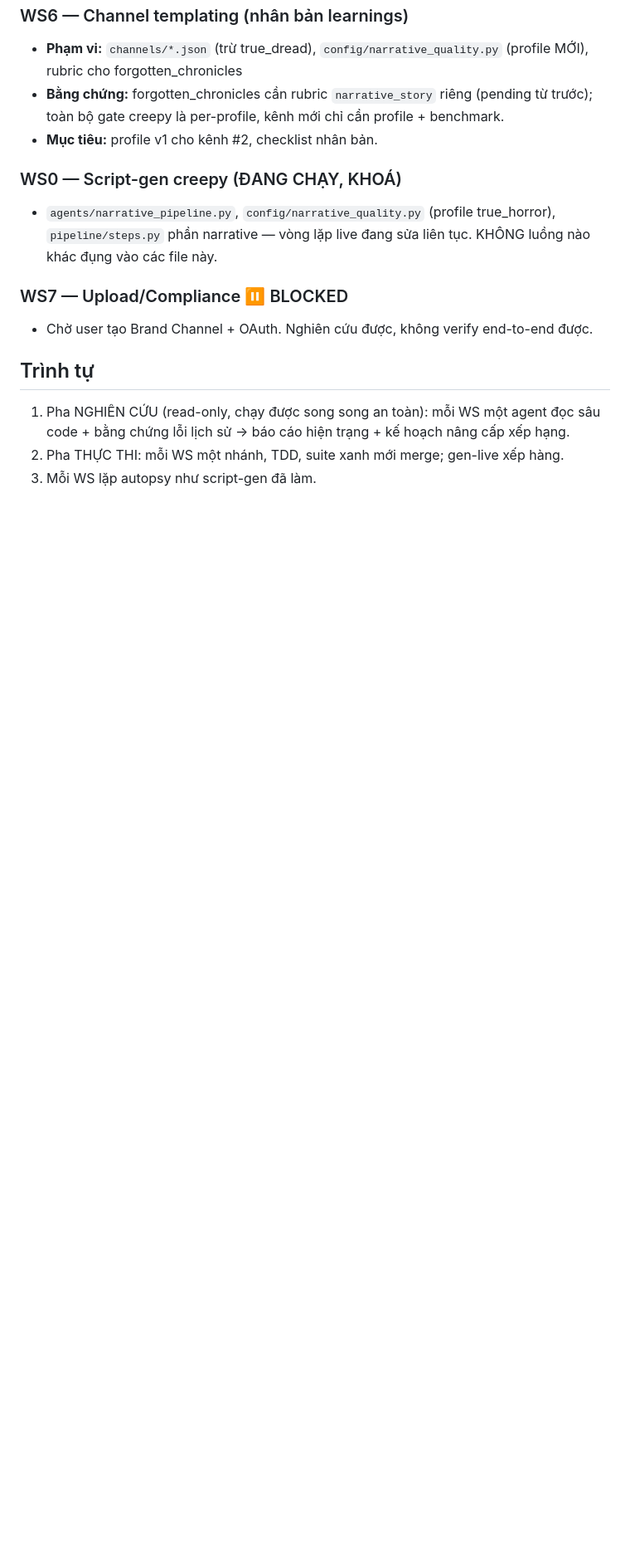
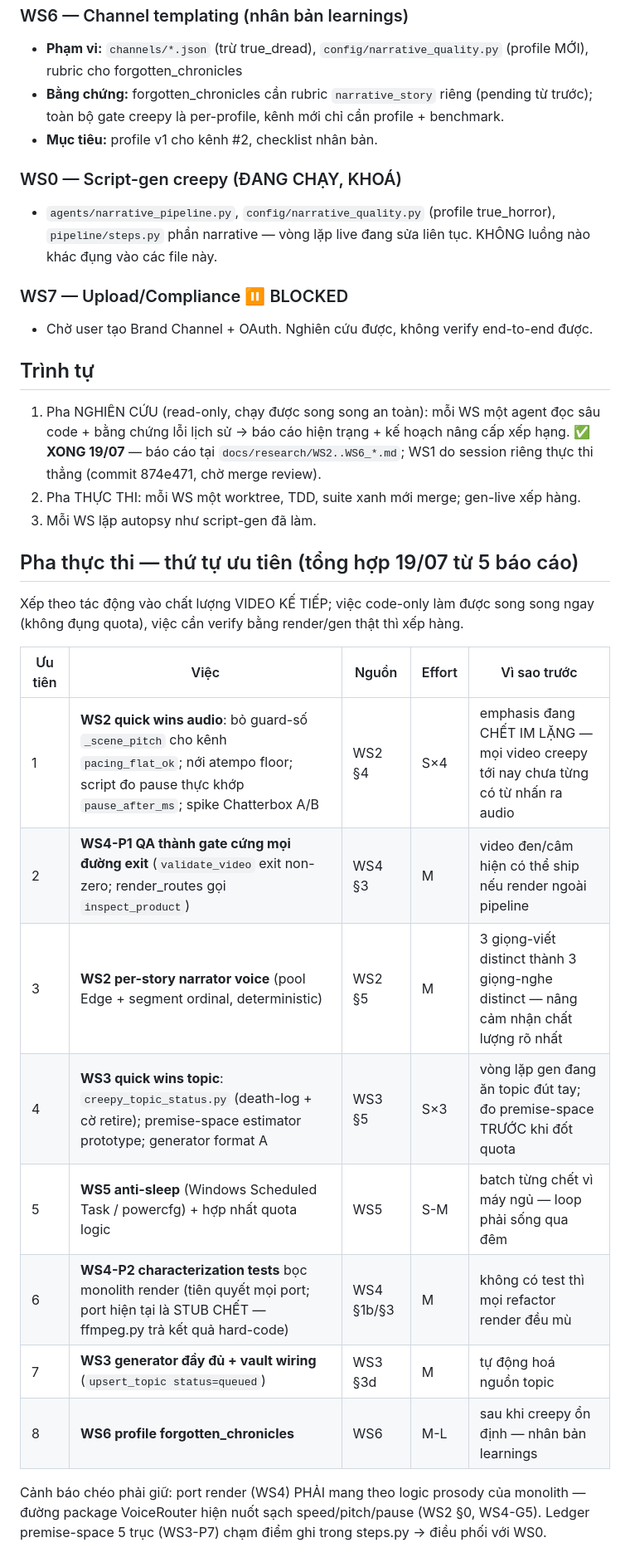
Before and after one commit to tailolicon/OmniCast-Engine, a Markdown page: WORKSTREAMS_ParallelUpgrade.md, the part around the change. Shown at 83% size. Drawn GitHub-style; blank space fills up the shorter version.

Commit message:
Charter: execution-phase priority table synthesized from 5 WS reports
Co-Authored-By: Claude Fable 5 <noreply@anthropic.com>

```diff
--- a/WORKSTREAMS_ParallelUpgrade.md
+++ b/WORKSTREAMS_ParallelUpgrade.md
@@ -87,5 +87,27 @@ Phương pháp đã chứng minh ở script-gen (chạy thật → autopsy → v
 
 1. Pha NGHIÊN CỨU (read-only, chạy được song song an toàn): mỗi WS một agent đọc sâu
    code + bằng chứng lỗi lịch sử → báo cáo hiện trạng + kế hoạch nâng cấp xếp hạng.
-2. Pha THỰC THI: mỗi WS một nhánh, TDD, suite xanh mới merge; gen-live xếp hàng.
+   **✅ XONG 19/07** — báo cáo tại `docs/research/WS2..WS6_*.md`; WS1 do session riêng
+   thực thi thẳng (commit 874e471, chờ merge review).
+2. Pha THỰC THI: mỗi WS một worktree, TDD, suite xanh mới merge; gen-live xếp hàng.
 3. Mỗi WS lặp autopsy như script-gen đã làm.
+
+## Pha thực thi — thứ tự ưu tiên (tổng hợp 19/07 từ 5 báo cáo)
+
+Xếp theo tác động vào chất lượng VIDEO KẾ TIẾP; việc code-only làm được song song
+ngay (không đụng quota), việc cần verify bằng render/gen thật thì xếp hàng.
+
+| Ưu tiên | Việc | Nguồn | Effort | Vì sao trước |
+|---|---|---|---|---|
+| 1 | **WS2 quick wins audio**: bỏ guard-số `_scene_pitch` cho kênh `pacing_flat_ok`; nới atempo floor; script đo pause thực khớp `pause_after_ms`; spike Chatterbox A/B | WS2 §4 | S×4 | emphasis đang CHẾT IM LẶNG — mọi video creepy tới nay chưa từng có từ nhấn ra audio |
+| 2 | **WS4-P1 QA thành gate cứng mọi đường exit** (`validate_video` exit non-zero; render_routes gọi `inspect_product`) | WS4 §3 | M | video đen/câm hiện có thể ship nếu render ngoài pipeline |
+| 3 | **WS2 per-story narrator voice** (pool Edge + segment ordinal, deterministic) | WS2 §5 | M | 3 giọng-viết distinct thành 3 giọng-nghe distinct — nâng cảm nhận chất lượng rõ nhất |
+| 4 | **WS3 quick wins topic**: `creepy_topic_status.py` (death-log + cờ retire); premise-space estimator prototype; generator format A | WS3 §5 | S×3 | vòng lặp gen đang ăn topic đút tay; đo premise-space TRƯỚC khi đốt quota |
+| 5 | **WS5 anti-sleep** (Windows Scheduled Task / powercfg) + hợp nhất quota logic | WS5 | S-M | batch từng chết vì máy ngủ — loop phải sống qua đêm |
+| 6 | **WS4-P2 characterization tests** bọc monolith render (tiên quyết mọi port; port hiện tại là STUB CHẾT — ffmpeg.py trả kết quả hard-code) | WS4 §1b/§3 | M | không có test thì mọi refactor render đều mù |
+| 7 | **WS3 generator đầy đủ + vault wiring** (`upsert_topic status=queued`) | WS3 §3d | M | tự động hoá nguồn topic |
+| 8 | **WS6 profile forgotten_chronicles** | WS6 | M-L | sau khi creepy ổn định — nhân bản learnings |
+
+Cảnh báo chéo phải giữ: port render (WS4) PHẢI mang theo logic prosody của monolith —
+đường package VoiceRouter hiện nuốt sạch speed/pitch/pause (WS2 §0, WS4-G5).
+Ledger premise-space 5 trục (WS3-P7) chạm điểm ghi trong steps.py → điều phối với WS0.
```
